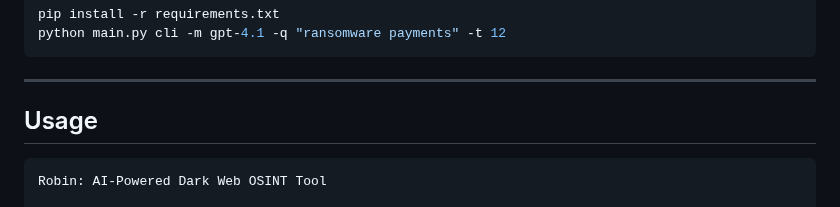
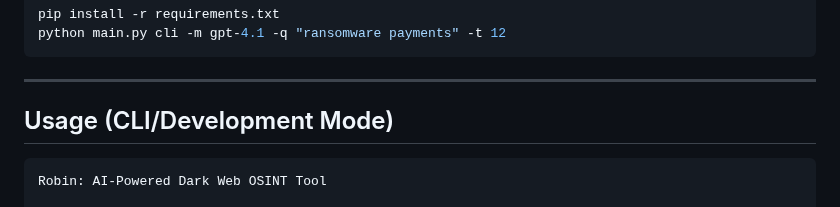
Before and after one commit to apurvsinghgautam/robin, a Markdown page: README.md, the part around the change. Drawn GitHub-style.

Commit message:
Usage Instructions Updated for CLI [no ci]

````diff
--- a/README.md
+++ b/README.md
@@ -80,7 +80,7 @@ python main.py cli -m gpt-4.1 -q "ransomware payments" -t 12
 
 ---
 
-## Usage
+## Usage (CLI/Development Mode)
 
 ```bash
 Robin: AI-Powered Dark Web OSINT Tool
````
